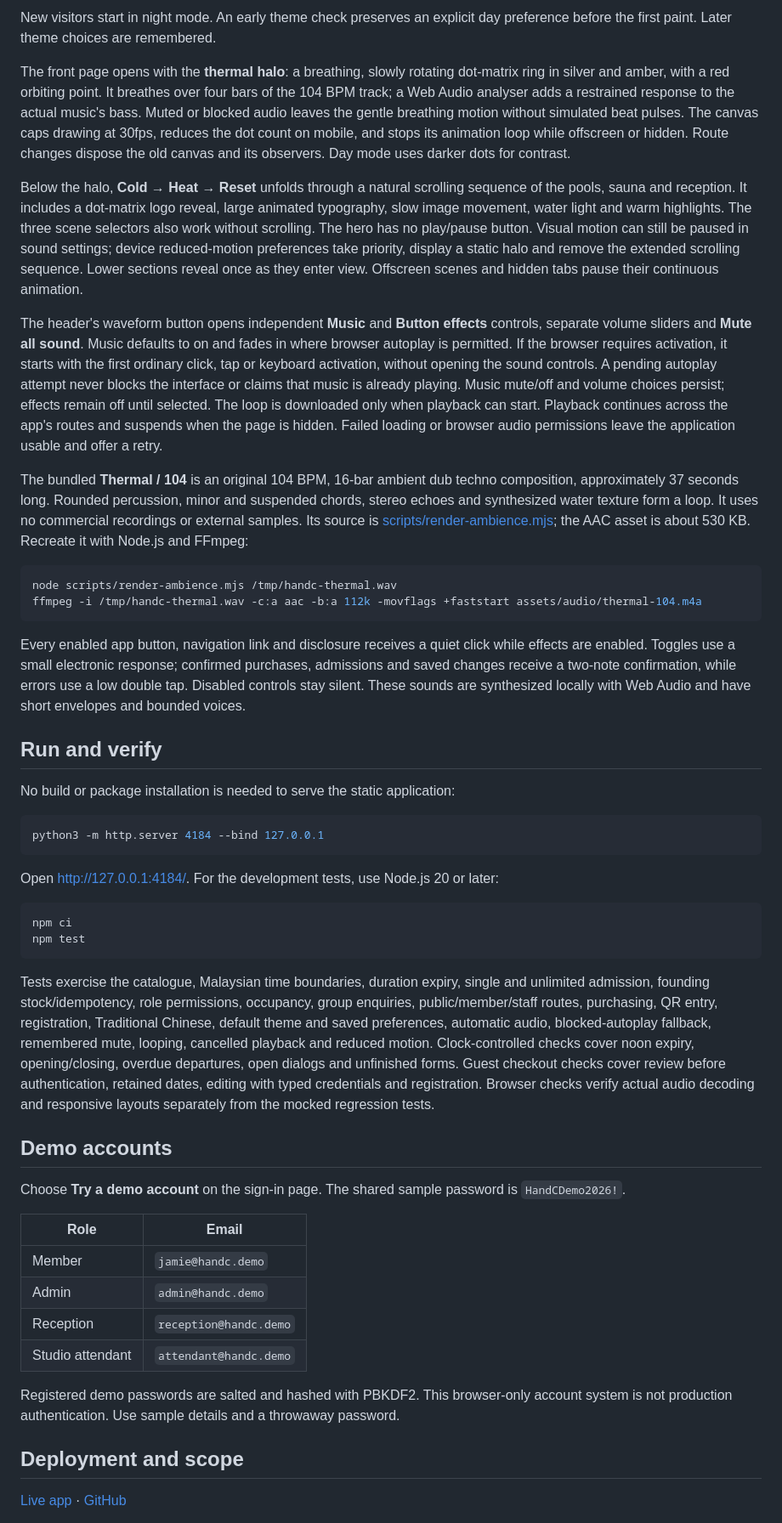
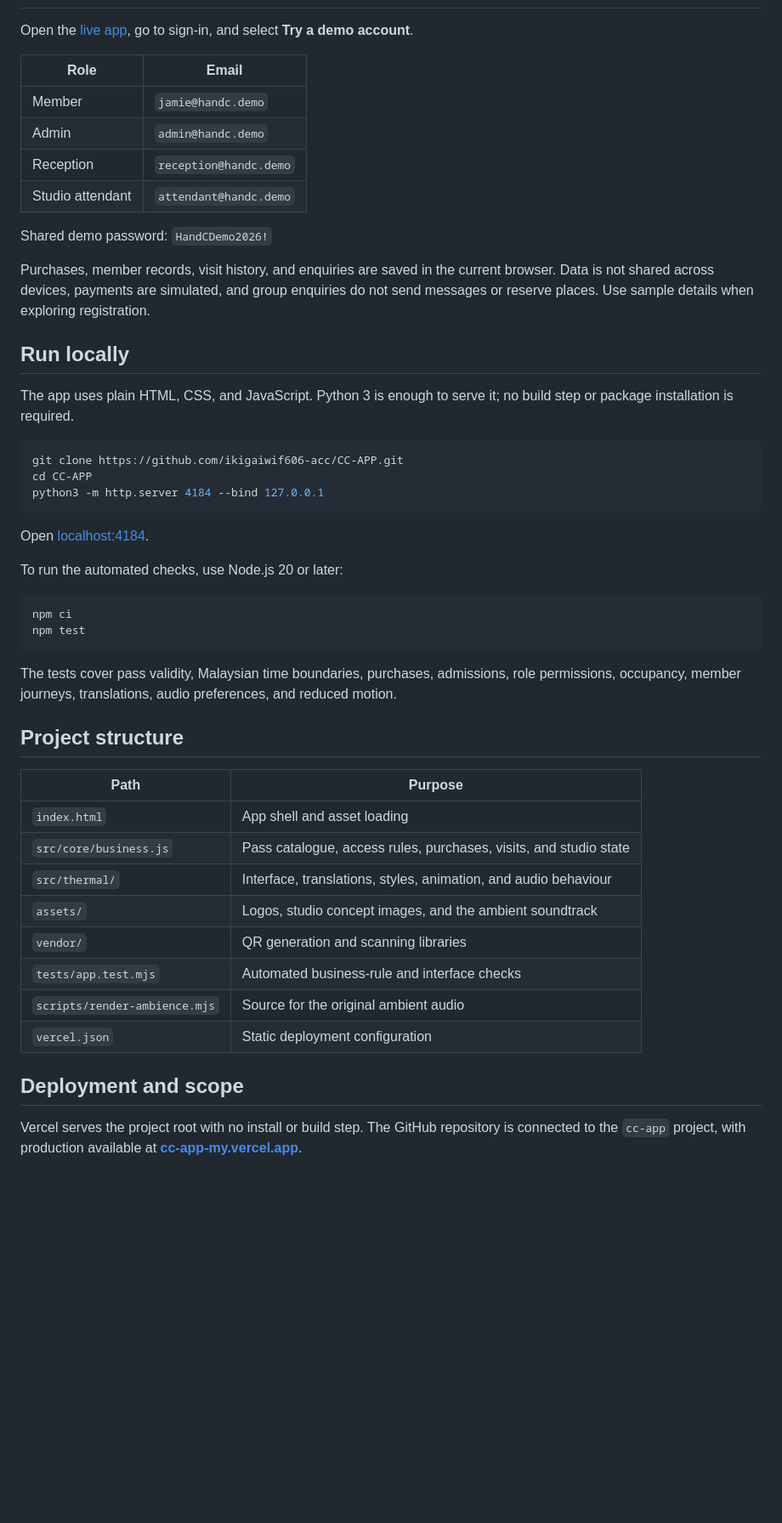
Before and after one commit to ikigaiwif606-acc/CC-APP, a Markdown page: README.md, the part around one of its changes. Shown at 85% size. Drawn GitHub-style; blank space fills up the shorter version.

````diff
--- a/README.md
+++ b/README.md
@@ -42,40 +40,4 @@ The app includes responsive layouts, accessible dialogs and forms, reduced-motio
-New visitors start in night mode. An early theme check preserves an explicit day preference before the first paint. Later theme choices are remembered.
-
-The front page opens with the **thermal halo**: a breathing, slowly rotating dot-matrix ring in silver and amber, with a red orbiting point. It breathes over four bars of the 104 BPM track; a Web Audio analyser adds a restrained response to the actual music's bass. Muted or blocked audio leaves the gentle breathing motion without simulated beat pulses. The canvas caps drawing at 30fps, reduces the dot count on mobile, and stops its animation loop while offscreen or hidden. Route changes dispose the old canvas and its observers. Day mode uses darker dots for contrast.
-
-Below the halo, **Cold → Heat → Reset** unfolds through a natural scrolling sequence of the pools, sauna and reception. It includes a dot-matrix logo reveal, large animated typography, slow image movement, water light and warm highlights. The three scene selectors also work without scrolling. The hero has no play/pause button. Visual motion can still be paused in sound settings; device reduced-motion preferences take priority, display a static halo and remove the extended scrolling sequence. Lower sections reveal once as they enter view. Offscreen scenes and hidden tabs pause their continuous animation.
-
-The header's waveform button opens independent **Music** and **Button effects** controls, separate volume sliders and **Mute all sound**. Music defaults to on and fades in where browser autoplay is permitted. If the browser requires activation, it starts with the first ordinary click, tap or keyboard activation, without opening the sound controls. A pending autoplay attempt never blocks the interface or claims that music is already playing. Music mute/off and volume choices persist; effects remain off until selected. The loop is downloaded only when playback can start. Playback continues across the app's routes and suspends when the page is hidden. Failed loading or browser audio permissions leave the application usable and offer a retry.
-
-The bundled **Thermal / 104** is an original 104 BPM, 16-bar ambient dub techno composition, approximately 37 seconds long. Rounded percussion, minor and suspended chords, stereo echoes and synthesized water texture form a loop. It uses no commercial recordings or external samples. Its source is [scripts/render-ambience.mjs](scripts/render-ambience.mjs); the AAC asset is about 530 KB. Recreate it with Node.js and FFmpeg:
-
-```sh
-node scripts/render-ambience.mjs /tmp/handc-thermal.wav
-ffmpeg -i /tmp/handc-thermal.wav -c:a aac -b:a 112k -movflags +faststart assets/audio/thermal-104.m4a
-```
-
-Every enabled app button, navigation link and disclosure receives a quiet click while effects are enabled. Toggles use a small electronic response; confirmed purchases, admissions and saved changes receive a two-note confirmation, while errors use a low double tap. Disabled controls stay silent. These sounds are synthesized locally with Web Audio and have short envelopes and bounded voices.
-
-## Run and verify
-
-No build or package installation is needed to serve the static application:
-
-```sh
-python3 -m http.server 4184 --bind 127.0.0.1
-```
-
-Open <http://127.0.0.1:4184/>. For the development tests, use Node.js 20 or later:
-
-```sh
-npm ci
-npm test
-```
-
-Tests exercise the catalogue, Malaysian time boundaries, duration expiry, single and unlimited admission, founding stock/idempotency, role permissions, occupancy, group enquiries, public/member/staff routes, purchasing, QR entry, registration, Traditional Chinese, default theme and saved preferences, automatic audio, blocked-autoplay fallback, remembered mute, looping, cancelled playback and reduced motion. Clock-controlled checks cover noon expiry, opening/closing, overdue departures, open dialogs and unfinished forms. Guest checkout checks cover review before authentication, retained dates, editing with typed credentials and registration. Browser checks verify actual audio decoding and responsive layouts separately from the mocked regression tests.
-
-## Demo accounts
-
-Choose **Try a demo account** on the sign-in page. The shared sample password is `HandCDemo2026!`.
+Open the [live app](https://cc-app-my.vercel.app), go to sign-in, and select **Try a demo account**.
 
 | Role | Email |
 | --- | --- |
@@ -84,9 +46,45 @@ Choose **Try a demo account** on the sign-in page. The shared sample password is
 | Reception | `reception@handc.demo` |
 | Studio attendant | `attendant@handc.demo` |
 
-Registered demo passwords are salted and hashed with PBKDF2. This browser-only account system is not production authentication. Use sample details and a throwaway password.
+Shared demo password: `HandCDemo2026!`
+
+Purchases, member records, visit history, and enquiries are saved in the current browser. Data is not shared across devices, payments are simulated, and group enquiries do not send messages or reserve places. Use sample details when exploring registration.
+
+## Run locally
+
+The app uses plain HTML, CSS, and JavaScript. Python 3 is enough to serve it; no build step or package installation is required.
+
+```sh
+git clone https://github.com/ikigaiwif606-acc/CC-APP.git
+cd CC-APP
+python3 -m http.server 4184 --bind 127.0.0.1
+```
+
+Open [localhost:4184](http://127.0.0.1:4184/).
+
+To run the automated checks, use Node.js 20 or later:
+
+```sh
+npm ci
+npm test
+```
+
+The tests cover pass validity, Malaysian time boundaries, purchases, admissions, role permissions, occupancy, member journeys, translations, audio preferences, and reduced motion.
+
+## Project structure
+
+| Path | Purpose |
+| --- | --- |
+| `index.html` | App shell and asset loading |
+| `src/core/business.js` | Pass catalogue, access rules, purchases, visits, and studio state |
+| `src/thermal/` | Interface, translations, styles, animation, and audio behaviour |
+| `assets/` | Logos, studio concept images, and the ambient soundtrack |
+| `vendor/` | QR generation and scanning libraries |
+| `tests/app.test.mjs` | Automated business-rule and interface checks |
+| `scripts/render-ambience.mjs` | Source for the original ambient audio |
+| `vercel.json` | Static deployment configuration |
 
 ## Deployment and scope
 
-[Live app](https://cc-app-my.vercel.app) · [GitHub](https://github.com/ikigaiwif606-acc/CC-APP)
+Vercel serves the project root with no install or build step. The GitHub repository is connected to the `cc-app` project, with production available at **[cc-app-my.vercel.app](https://cc-app-my.vercel.app)**.
 
````
Also changed, not shown: other parts of README.md (+29 -35 lines).
